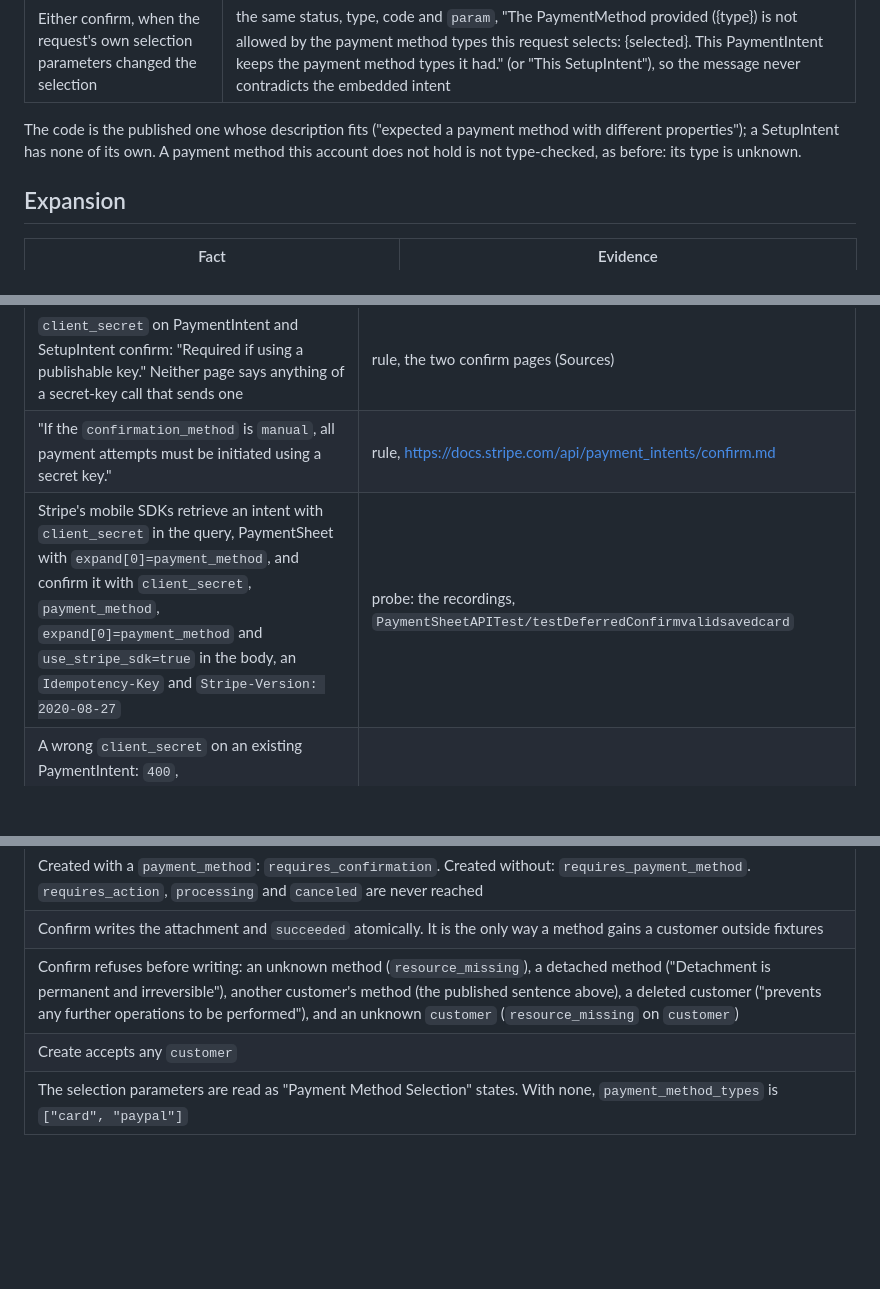
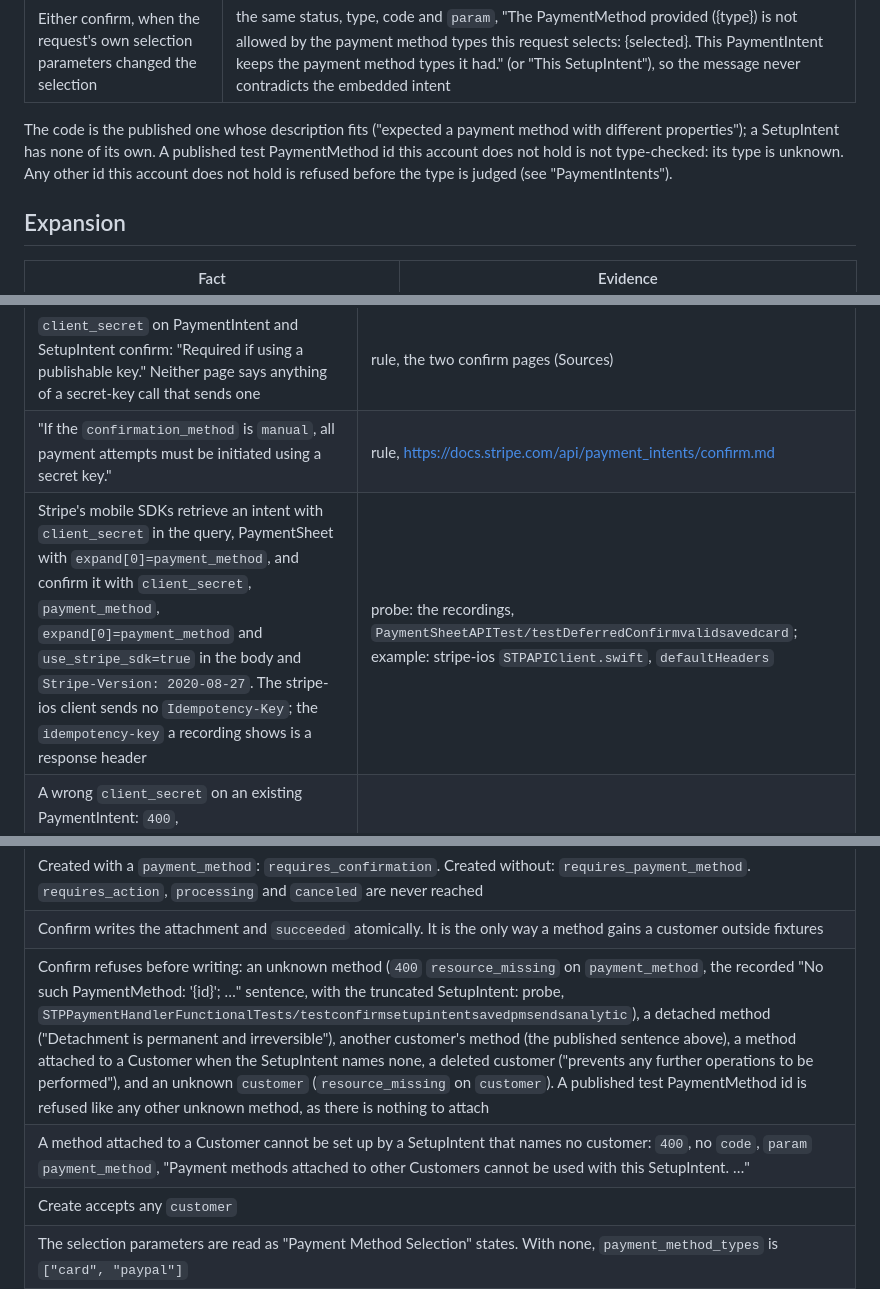
Before and after one commit to m-romanowski/psp-simulators, a Markdown page: doc/stripe.md, 3 parts joined by grey strips. Rendered like a GitHub page; blank space fills up the shorter version.

```diff
--- a/doc/stripe.md
+++ b/doc/stripe.md
@@ -282,8 +294,8 @@ answer):
 | Either confirm, when the request's own selection parameters changed the selection | the same status, type, code and `param`, "The PaymentMethod provided ({type}) is not allowed by the payment method types this request selects: {selected}. This PaymentIntent keeps the payment method types it had." (or "This SetupIntent"), so the message never contradicts the embedded intent |
 
 The code is the published one whose description fits ("expected a payment method with different properties"); a
-SetupIntent has none of its own. A payment method this account does not hold is not type-checked, as before: its type
-is unknown.
+SetupIntent has none of its own. A published test PaymentMethod id this account does not hold is not type-checked: its
+type is unknown. Any other id this account does not hold is refused before the type is judged (see "PaymentIntents").
 
 ## Expansion
 
@@ -369,7 +381,7 @@ The fields served (`StripeExpandable`):
 | "You can retrieve a PaymentIntent client-side using a publishable key when the `client_secret` is in the query string." "If you retrieve a PaymentIntent with a publishable key, it only returns a subset of properties." The SetupIntent retrieve page says the same | rule, the two retrieve pages (Sources)                                                                          |
 | `client_secret` on PaymentIntent and SetupIntent confirm: "Required if using a publishable key." Neither page says anything of a secret-key call that sends one     | rule, the two confirm pages (Sources)                                                                           |
 | "If the `confirmation_method` is `manual`, all payment attempts must be initiated using a secret key."                                                               | rule, https://docs.stripe.com/api/payment_intents/confirm.md                                                    |
-| Stripe's mobile SDKs retrieve an intent with `client_secret` in the query, PaymentSheet with `expand[0]=payment_method`, and confirm it with `client_secret`, `payment_method`, `expand[0]=payment_method` and `use_stripe_sdk=true` in the body, an `Idempotency-Key` and `Stripe-Version: 2020-08-27` | probe: the recordings, `PaymentSheetAPITest/testDeferredConfirmvalidsavedcard`                                    |
+| Stripe's mobile SDKs retrieve an intent with `client_secret` in the query, PaymentSheet with `expand[0]=payment_method`, and confirm it with `client_secret`, `payment_method`, `expand[0]=payment_method` and `use_stripe_sdk=true` in the body and `Stripe-Version: 2020-08-27`. The stripe-ios client sends no `Idempotency-Key`; the `idempotency-key` a recording shows is a response header | probe: the recordings, `PaymentSheetAPITest/testDeferredConfirmvalidsavedcard`; example: stripe-ios `STPAPIClient.swift`, `defaultHeaders` |
 | A wrong `client_secret` on an existing PaymentIntent: `400`, `invalid_request_error`, `payment_intent_invalid_parameter`, `param` `client_secret`, "The client_secret provided does not match the client_secret associated with the PaymentIntent." | probe: the recordings, `STPPaymentIntentFunctionalTest/testRetrieveWithWrongSecret`                               |
 | An intent of another account, with its own secret: `404`, `invalid_request_error`, `resource_missing`, `param` `intent`, "No such payment_intent: 'pi_…'"; for a SetupIntent "No such setupintent: 'seti_…'" | probe: the recordings, `testRetrieveMismatchedPublishableKey`, and the two recorded `404`s on `/v1/setup_intents/{id}` |
 | `secret_key_required`: "The API key provided is a publishable key, but a secret key is required." Status and type are not on the page. 403 is "The API key doesn't have permissions to perform the request" | rule, https://docs.stripe.com/error-codes and https://docs.stripe.com/api/errors                               |
@@ -566,7 +578,8 @@ card.
 |---------------------------------------------------------------------------------------------------------------------------------------------------------------------|
 | Created with a `payment_method`: `requires_confirmation`. Created without: `requires_payment_method`. `requires_action`, `processing` and `canceled` are never reached |
 | Confirm writes the attachment and `succeeded` atomically. It is the only way a method gains a customer outside fixtures                                             |
-| Confirm refuses before writing: an unknown method (`resource_missing`), a detached method ("Detachment is permanent and irreversible"), another customer's method (the published sentence above), a deleted customer ("prevents any further operations to be performed"), and an unknown `customer` (`resource_missing` on `customer`) |
+| Confirm refuses before writing: an unknown method (`400` `resource_missing` on `payment_method`, the recorded "No such PaymentMethod: '{id}'; …" sentence, with the truncated SetupIntent: probe, `STPPaymentHandlerFunctionalTests/testconfirmsetupintentsavedpmsendsanalytic`), a detached method ("Detachment is permanent and irreversible"), another customer's method (the published sentence above), a method attached to a Customer when the SetupIntent names none, a deleted customer ("prevents any further operations to be performed"), and an unknown `customer` (`resource_missing` on `customer`). A published test PaymentMethod id is refused like any other unknown method, as there is nothing to attach |
+| A method attached to a Customer cannot be set up by a SetupIntent that names no customer: `400`, no `code`, `param` `payment_method`, "Payment methods attached to other Customers cannot be used with this SetupIntent. …" | inference: the SetupIntent's `customer` publishes "Payment methods attached to other Customers cannot be used with this SetupIntent" without saying whether an absent customer is another one; the PaymentIntent's create publishes that a method attached to a Customer requires that Customer to be named, and this reads the SetupIntent the same way |
 | Create accepts any `customer`                                                                                                                                       |
 | The selection parameters are read as "Payment Method Selection" states. With none, `payment_method_types` is `["card", "paypal"]` |
 | `client_secret` appears on the wire only. It is withheld from audit and screens. A publishable key reads and confirms the SetupIntent beside it ("Publishable Key") |
```
Also changed, not shown: other parts of doc/stripe.md (+35 -5 lines).
